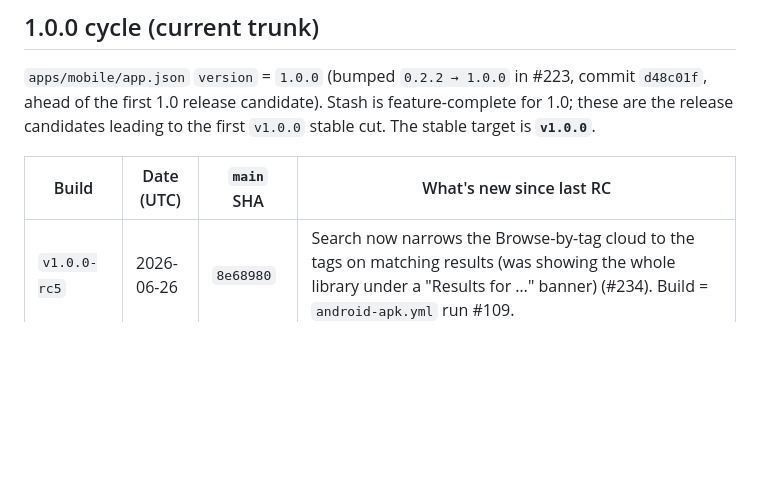
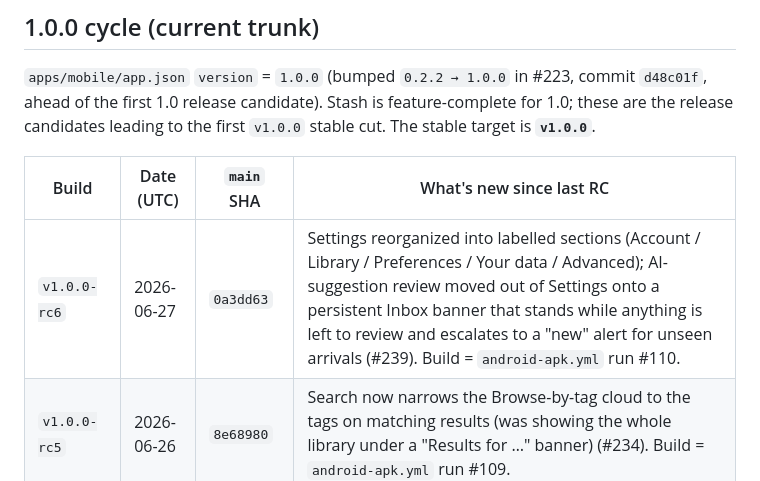
Before and after one commit to stlim0727/stash, a Markdown page: docs/development/build-history.md, the part around the change. Rendered like a GitHub page; blank space fills up the shorter version.

Commit message:
docs: log v1.0.0-rc6 Android build (#240)
Add the rc6 row to the 1.0.0 cycle table — built from main 0a3dd63 via
android-apk.yml run #110 (workflow_dispatch, version=v1.0.0-rc6). What's
new since rc5: the Settings reorganization + AI-suggestion review moved to
a persistent Inbox banner (#239). RC builds leave no tag, so this file is
the durable record of the rc number.


Claude-Session: https://claude.ai/code/session_01WebXjdNMYdtpFLhU5gzxHj

Co-authored-by: Claude <noreply@anthropic.com>

```diff
--- a/docs/development/build-history.md
+++ b/docs/development/build-history.md
@@ -36,6 +36,7 @@ feature-complete for 1.0; these are the release candidates leading to the first
 
 | Build | Date (UTC) | `main` SHA | What's new since last RC |
 | ----- | ---------- | ---------- | ------------------------ |
+| `v1.0.0-rc6` | 2026-06-27 | `0a3dd63` | Settings reorganized into labelled sections (Account / Library / Preferences / Your data / Advanced); AI-suggestion review moved out of Settings onto a persistent Inbox banner that stands while anything is left to review and escalates to a "new" alert for unseen arrivals (#239). Build = `android-apk.yml` run #110. |
 | `v1.0.0-rc5` | 2026-06-26 | `8e68980` | Search now narrows the Browse-by-tag cloud to the tags on matching results (was showing the whole library under a "Results for …" banner) (#234). Build = `android-apk.yml` run #109. |
 | `v1.0.0-rc4` | 2026-06-26 | `45b13b6` | *(not logged at build time — reconstructed: this was the `dev` prerelease's target commit immediately before rc5, and `dev` always holds the latest RC. Code: unify the no-collection label as "Inbox" + folder/Inbox chip counts (#232).)* |
 | `v1.0.0-rc1`–`rc3` | 2026-06 | *(not recorded)* | *(1.0.0 dispatches built before this cycle's table existed; their `-rcN` numbers were tracked only on the Play internal-test track. SHAs were not captured at the time — this is the tracking gap that adding the rows above closes. rc1 was the first build after the `1.0.0` bump #223.)* |
```
